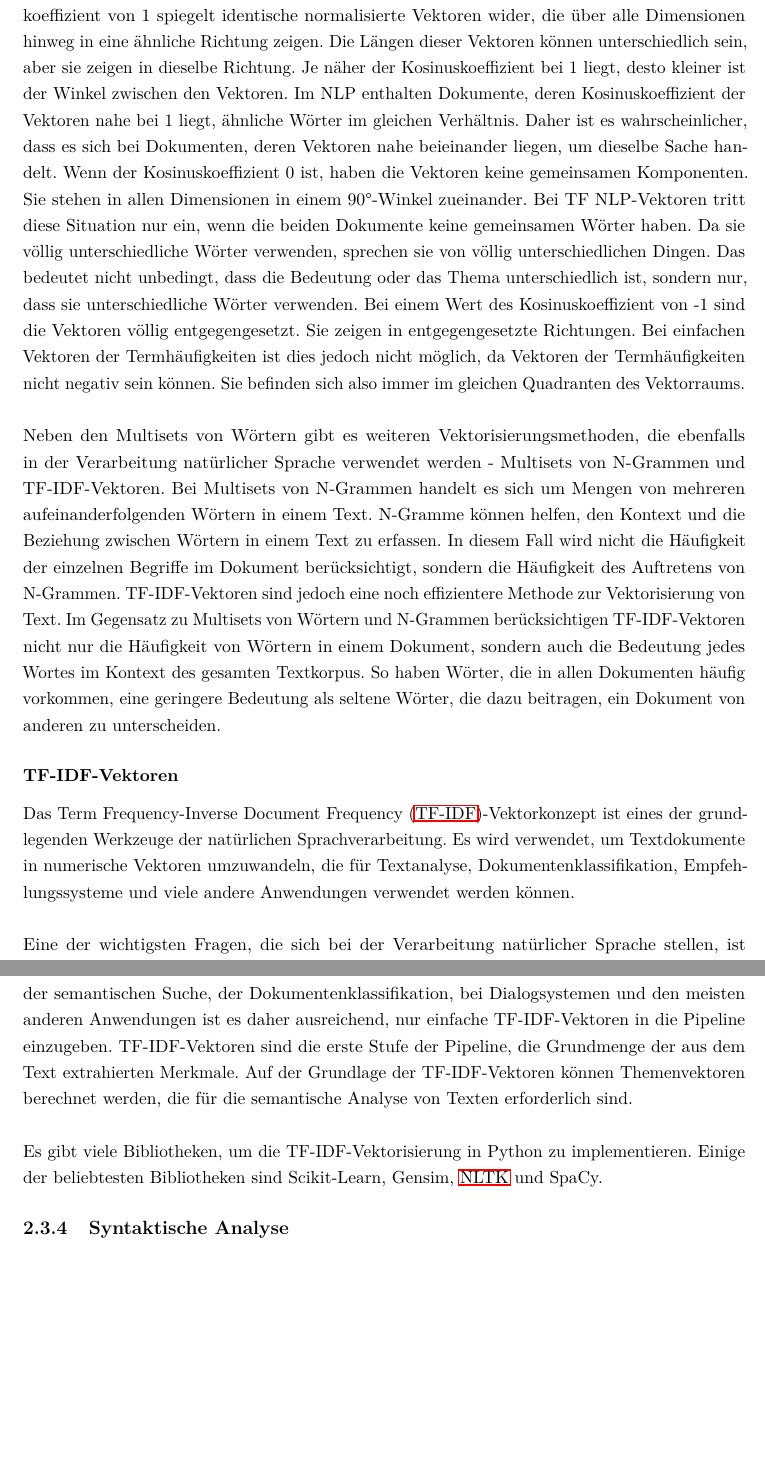
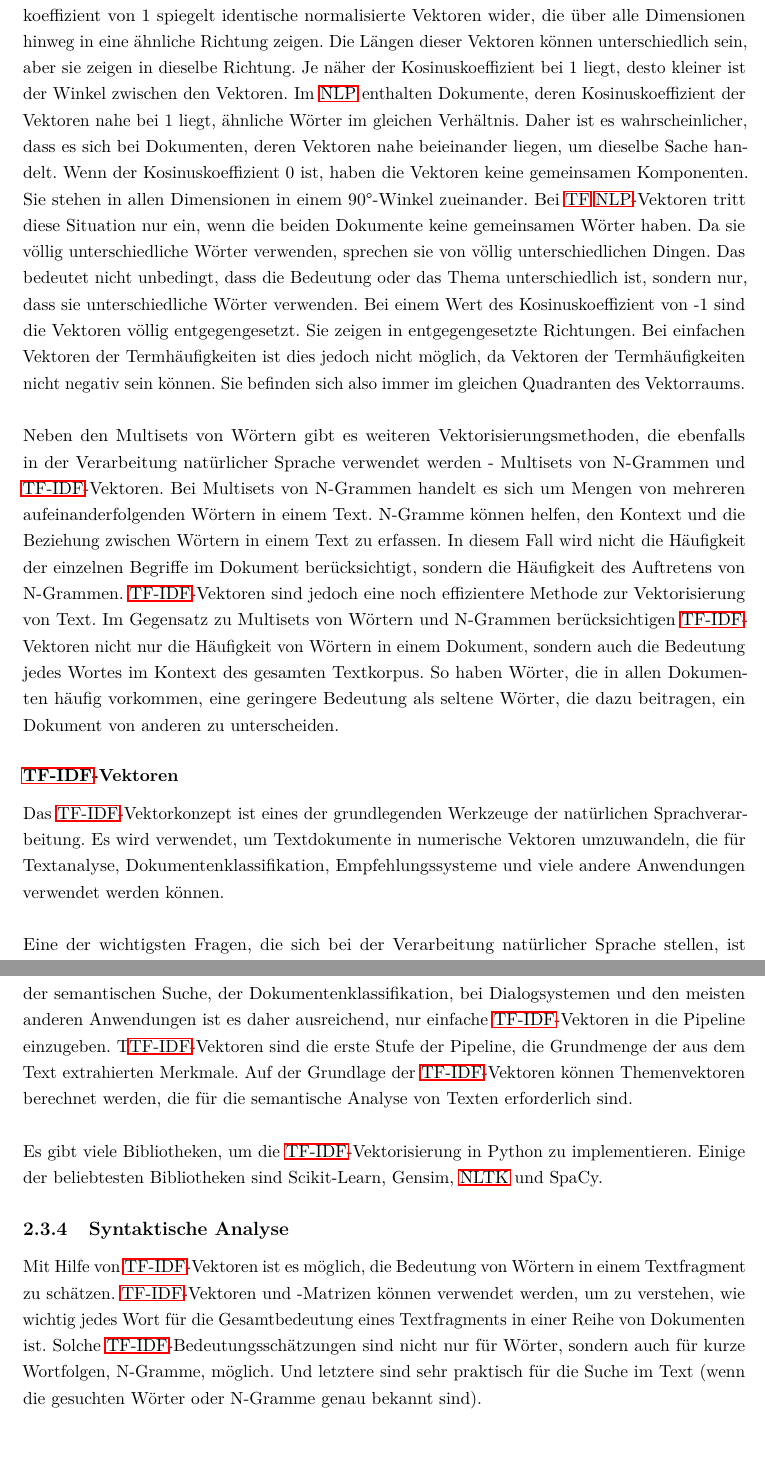
Before and after one commit to fgervasi-cell/Studienarbeit, a LaTeX document (Bericht/bericht.tex, which reads Bericht/Kapitel/Stand_der_Technik.tex): two parts of pages 27 and 31 of 62 before the commit and two parts of pages 27 and 31 of 63 after it, joined at a grey line, cut so that both start at the same text, the shorter picture padded with empty space. Compiled offline with pdfLaTeX.

Commit message:
refactor a little bit

```diff
--- a/Bericht/Kapitel/Stand_der_Technik.tex
+++ b/Bericht/Kapitel/Stand_der_Technik.tex
@@ -256,25 +256,25 @@ Ein offensichtlicher Vorteil ist, dass der vom Ochiai-Koeffizienten angenommene
 Ein Kosinuskoeffizient von 1 spiegelt identische normalisierte Vektoren wider, die über alle Dimensionen hinweg in eine ähnliche Richtung zeigen.
 Die Längen dieser Vektoren können unterschiedlich sein, aber sie zeigen in dieselbe Richtung.
 Je näher der Kosinuskoeffizient bei 1 liegt, desto kleiner ist der Winkel zwischen den Vektoren.
-Im NLP enthalten Dokumente, deren Kosinuskoeffizient der Vektoren nahe bei 1 liegt, ähnliche Wörter im gleichen Verhältnis.
+Im \ac{NLP} enthalten Dokumente, deren Kosinuskoeffizient der Vektoren nahe bei 1 liegt, ähnliche Wörter im gleichen Verhältnis.
 Daher ist es wahrscheinlicher, dass es sich bei Dokumenten, deren Vektoren nahe beieinander liegen, um dieselbe Sache handelt.
 Wenn der Kosinuskoeffizient 0 ist, haben die Vektoren keine gemeinsamen Komponenten.
 Sie stehen in allen Dimensionen in einem 90°-Winkel zueinander.
-Bei TF NLP-Vektoren tritt diese Situation nur ein, wenn die beiden Dokumente keine gemeinsamen Wörter haben.
+Bei \ac{TF} \ac{NLP}-Vektoren tritt diese Situation nur ein, wenn die beiden Dokumente keine gemeinsamen Wörter haben.
 Da sie völlig unterschiedliche Wörter verwenden, sprechen sie von völlig unterschiedlichen Dingen.
 Das bedeutet nicht unbedingt, dass die Bedeutung oder das Thema unterschiedlich ist, sondern nur, dass sie unterschiedliche Wörter verwenden.
 Bei einem Wert des Kosinuskoeffizient von -1 sind die Vektoren völlig entgegengesetzt.
 Sie zeigen in entgegengesetzte Richtungen.
 Bei einfachen Vektoren der Termhäufigkeiten ist dies jedoch nicht möglich, da Vektoren der Termhäufigkeiten nicht negativ sein können.
 Sie befinden sich also immer im gleichen Quadranten des Vektorraums.\\\\
-Neben den Multisets von Wörtern gibt es weiteren Vektorisierungsmethoden, die ebenfalls in der Verarbeitung natürlicher Sprache verwendet werden - Multisets von N-Grammen und TF-IDF-Vektoren.
+Neben den Multisets von Wörtern gibt es weiteren Vektorisierungsmethoden, die ebenfalls in der Verarbeitung natürlicher Sprache verwendet werden - Multisets von N-Grammen und \ac{TF-IDF}-Vektoren.
 Bei Multisets von N-Grammen handelt es sich um Mengen von mehreren aufeinanderfolgenden Wörtern in einem Text.
 N-Gramme können helfen, den Kontext und die Beziehung zwischen Wörtern in einem Text zu erfassen.
 In diesem Fall wird nicht die Häufigkeit der einzelnen Begriffe im Dokument berücksichtigt, sondern die Häufigkeit des Auftretens von N-Grammen.
-TF-IDF-Vektoren sind jedoch eine noch effizientere Methode zur Vektorisierung von Text.
-Im Gegensatz zu Multisets von Wörtern und N-Grammen berücksichtigen TF-IDF-Vektoren nicht nur die Häufigkeit von Wörtern in einem Dokument, sondern auch die Bedeutung jedes Wortes im Kontext des gesamten Textkorpus.
+\ac{TF-IDF}-Vektoren sind jedoch eine noch effizientere Methode zur Vektorisierung von Text.
+Im Gegensatz zu Multisets von Wörtern und N-Grammen berücksichtigen \ac{TF-IDF}-Vektoren nicht nur die Häufigkeit von Wörtern in einem Dokument, sondern auch die Bedeutung jedes Wortes im Kontext des gesamten Textkorpus.
 So haben Wörter, die in allen Dokumenten häufig vorkommen, eine geringere Bedeutung als seltene Wörter, die dazu beitragen, ein Dokument von anderen zu unterscheiden.
-\subsubsection{TF-IDF-Vektoren}
+\subsubsection{\ac{TF-IDF}-Vektoren}
 Das \ac{TF-IDF}-Vektorkonzept ist eines der grundlegenden Werkzeuge der natürlichen Sprachverarbeitung.
 Es wird verwendet, um Textdokumente in numerische Vektoren umzuwandeln, die für Textanalyse, Dokumentenklassifikation, Empfehlungssysteme und viele andere Anwendungen verwendet werden können.\\\\
 Eine der wichtigsten Fragen, die sich bei der Verarbeitung natürlicher Sprache stellen, ist die Bestimmung der Bedeutung von Wörtern in einem Text.
@@ -433,12 +433,16 @@ Dokument \textnumero 2 [0. 0. 0. 0. 0. 0.068 0.068 0.068 0.068 0.068 0.068 0. 0.
 Dokument \textnumero 3 [0. 0. 0.03 0. 0. 0. 0. 0. 0. 0. 0. 0.08 0.08 0.08 0.08]\\\\
 Aus diesen Vektoren kann die Ähnlichkeit zwischen den Dokumenten berechnet werden, z. B. mit Hilfe des Kosinuskoeffizients.
 Je näher die Werte des Kosinuskoeffizients bei 1 liegen, desto ähnlicher sind sich die Dokumente.
-Für die maximale derzeit erreichbare Effizienz bei der semantischen Suche, der Dokumentenklassifikation, bei Dialogsystemen und den meisten anderen Anwendungen ist es daher ausreichend, nur einfache TF-IDF-Vektoren in die Pipeline einzugeben.
-TF-IDF-Vektoren sind die erste Stufe der Pipeline, die Grundmenge der aus dem Text extrahierten Merkmale.
-Auf der Grundlage der TF-IDF-Vektoren können Themenvektoren berechnet werden, die für die semantische Analyse von Texten erforderlich sind.\\\\
-Es gibt viele Bibliotheken, um die TF-IDF-Vektorisierung in Python zu implementieren.
+Für die maximale derzeit erreichbare Effizienz bei der semantischen Suche, der Dokumentenklassifikation, bei Dialogsystemen und den meisten anderen Anwendungen ist es daher ausreichend, nur einfache \ac{TF-IDF}-Vektoren in die Pipeline einzugeben.
+T\ac{TF-IDF}-Vektoren sind die erste Stufe der Pipeline, die Grundmenge der aus dem Text extrahierten Merkmale.
+Auf der Grundlage der \ac{TF-IDF}-Vektoren können Themenvektoren berechnet werden, die für die semantische Analyse von Texten erforderlich sind.\\\\
+Es gibt viele Bibliotheken, um die \ac{TF-IDF}-Vektorisierung in Python zu implementieren.
 Einige der beliebtesten Bibliotheken sind Scikit-Learn, Gensim, \ac{NLTK} und SpaCy.
 \subsection{Syntaktische Analyse}
+Mit Hilfe von \ac{TF-IDF}-Vektoren ist es möglich, die Bedeutung von Wörtern in einem Textfragment zu schätzen.
+\ac{TF-IDF}-Vektoren und -Matrizen können verwendet werden, um zu verstehen, wie wichtig jedes Wort für die Gesamtbedeutung eines Textfragments in einer Reihe von Dokumenten ist.
+Solche \ac{TF-IDF}-Bedeutungsschätzungen sind nicht nur für Wörter, sondern auch für kurze Wortfolgen, N-Gramme, möglich.
+Und letztere sind sehr praktisch für die Suche im Text (wenn die gesuchten Wörter oder N-Gramme genau bekannt sind).\\\\
 \subsection{Ansätze für die Erstellung eines Chatbots}\label{sec:ansaetze_erstellung_chatbots}
 Derzeit gibt es vier Hauptansätze für die Erstellung eines Chatbots \cite{lane_natural_2019}:
 \begin{itemize}
```
Also changed, not shown: Bericht/bericht.pdf, Bericht/Kapitel/Stand_der_Technik.tex (32 more changed lines).
